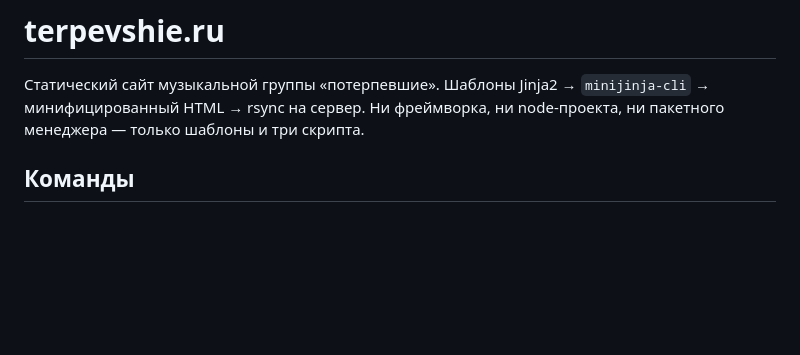
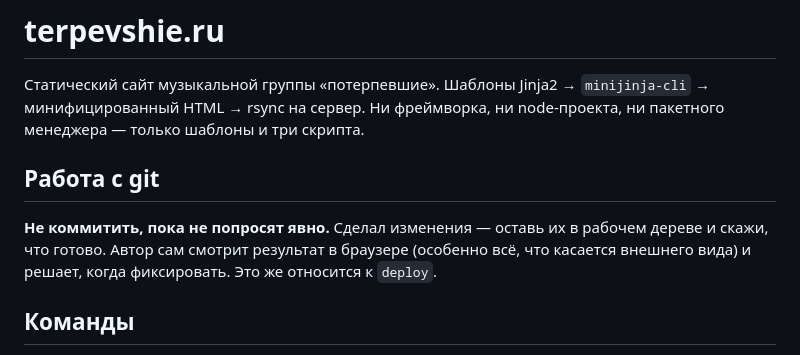
Before and after one commit to dzherb/terpevshie, a Markdown page: CLAUDE.md, the part around the change. GitHub-like rendering; blank space fills up the shorter version.

Commit message:
docs: never commit without an explicit ask
Co-Authored-By: Claude Opus 4.8 <noreply@anthropic.com>

```diff
--- a/CLAUDE.md
+++ b/CLAUDE.md
@@ -3,6 +3,13 @@
 Статический сайт музыкальной группы «потерпевшие». Шаблоны Jinja2 →
 `minijinja-cli` → минифицированный HTML → rsync на сервер. Ни фреймворка,
 ни node-проекта, ни пакетного менеджера — только шаблоны и три скрипта.
+
+## Работа с git
+
+**Не коммитить, пока не попросят явно.** Сделал изменения — оставь их в
+рабочем дереве и скажи, что готово. Автор сам смотрит результат в браузере
+(особенно всё, что касается внешнего вида) и решает, когда фиксировать.
+Это же относится к `deploy`.
 
 ## Команды
 
```
